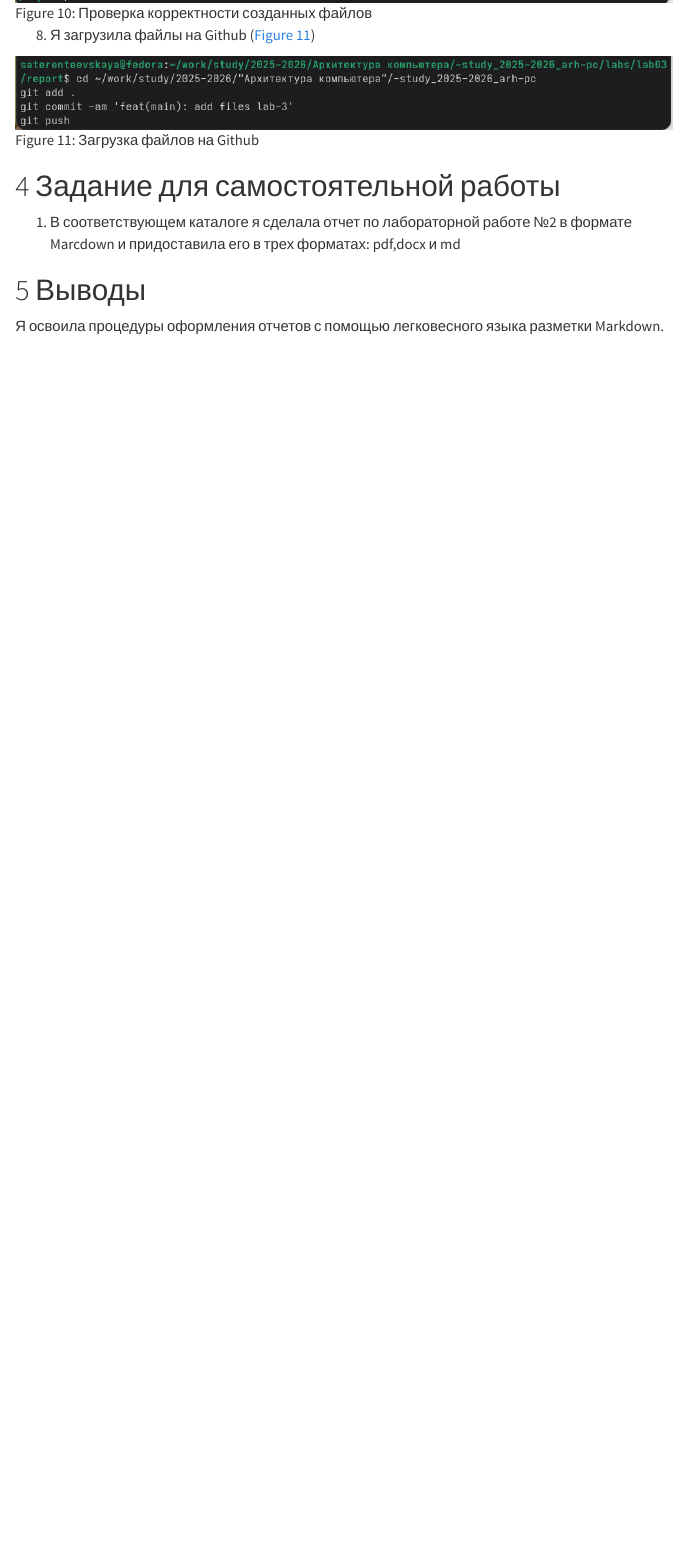
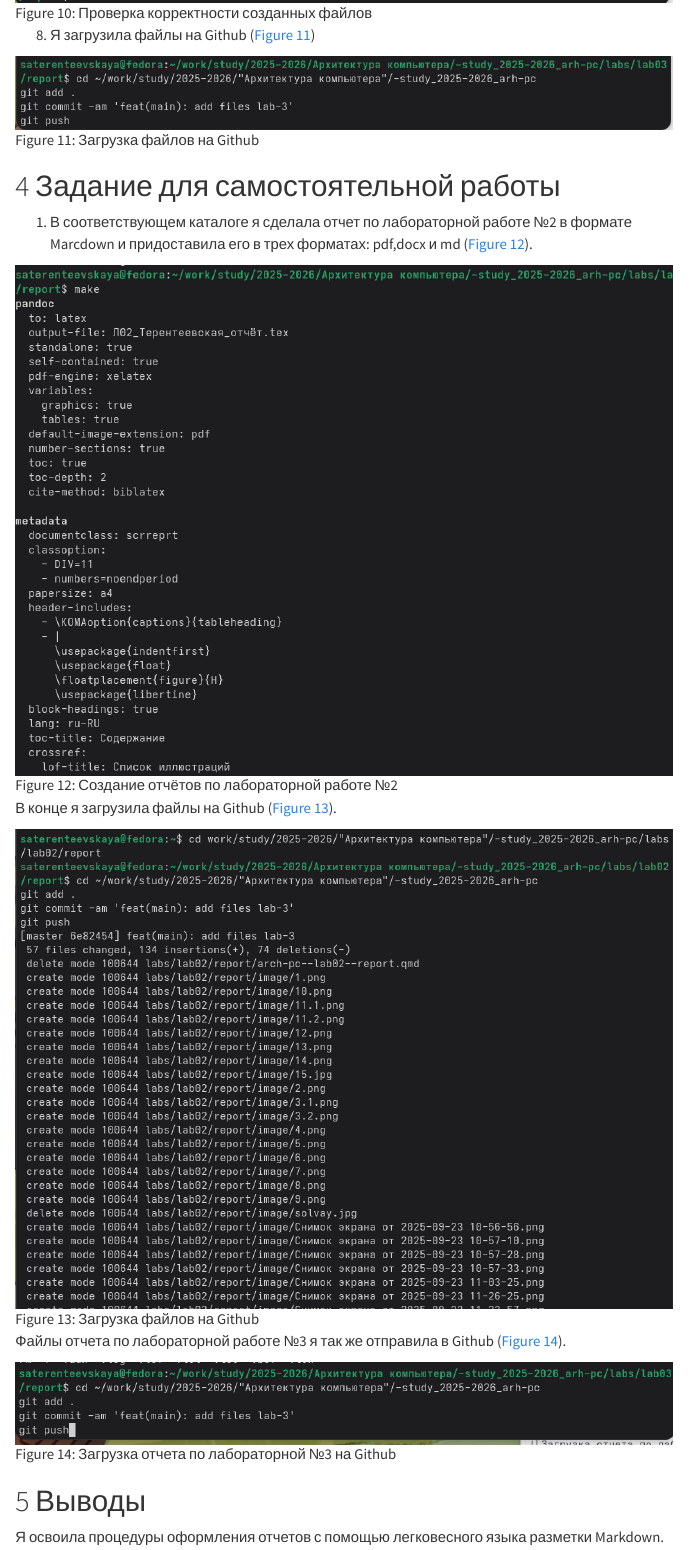
Before and after one commit to SvetlanaTerenteevskaya/-study_2025-2026_arh-pc, a Quarto document (labs/lab03/report/Л03_Терентеевская_отчёт.qmd): the page in a window 1100 px wide, from 2280 px down. Rendered offline with R 4.5, knitr and Pandoc in place of Quarto, with nearby package versions; menus at the side of the page are left out.

Commit message:
feat(main): add files lab-3

```diff
--- a/labs/lab03/report/Л03_Терентеевская_отчёт.qmd
+++ b/labs/lab03/report/Л03_Терентеевская_отчёт.qmd
@@ -68,8 +68,17 @@ license: "CC BY"
 
 # Задание для самостоятельной работы
 
-1. В соответствующем каталоге я сделала отчет по лабораторной работе №2 в формате Marcdown и придоставила его в трех форматах: pdf,docx и md
+1. В соответствующем каталоге я сделала отчет по лабораторной работе №2 в формате Marcdown и придоставила его в трех форматах: pdf,docx и md ([рис. @fig-012]).
 
+![Создание отчётов по лабораторной работе №2](image/9.png){#fig-012 width=100%}
+
+В конце я загрузила файлы на Github ([рис. @fig-013]).
+
+![Загрузка файлов на Github](image/10.png){#fig-013 width=100%}
+
+Файлы отчета по лабораторной работе №3 я так же отправила в Github ([рис. @fig-014]).
+
+![Загрузка отчета по лабораторной №3 на Github](image/11.png){#fig-014 width=100%}
 
 # Выводы
 
```
Also changed, not shown: labs/lab03/report/image/10.png (added), labs/lab03/report/image/11.png (added), labs/lab03/report/image/9.png (added), labs/lab03/report/image/solvay.jpg (deleted), labs/lab03/report/output/image/10.png (added), labs/lab03/report/output/image/11.png (added), labs/lab03/report/output/image/9.png (added), labs/lab03/report/test.tex (deleted), labs/lab03/report/Л03_Терентеевская_отчёт.qmd (1 more changed lines), 5 other files.
